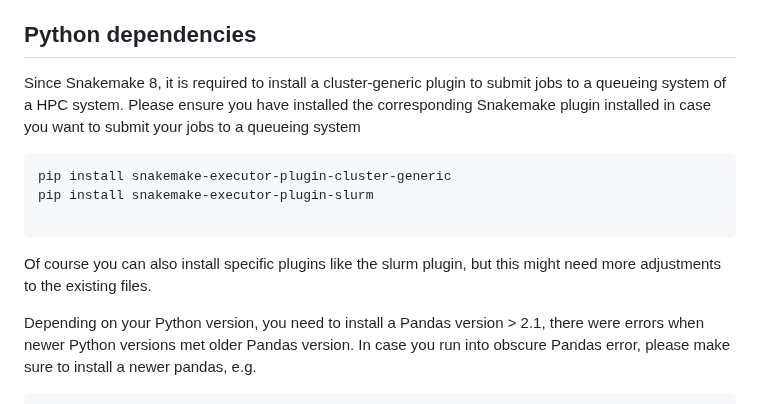
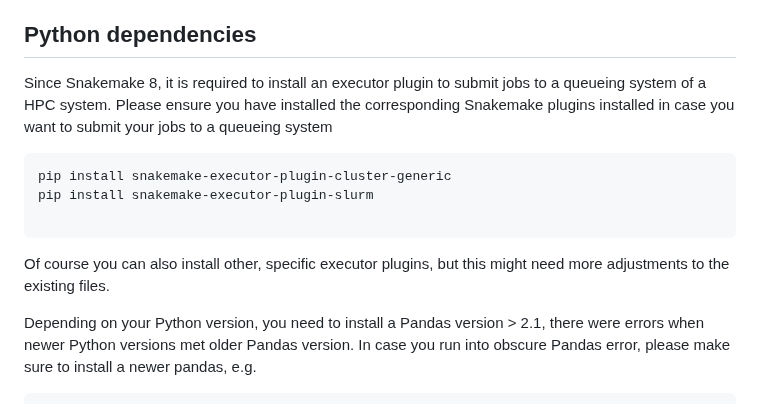
Before and after one commit to fischuu/Pipeline-Holoruminant-Meta, a Markdown page: README.md, the part around the change. GitHub-like rendering.

````diff
--- a/README.md
+++ b/README.md
@@ -14,7 +14,7 @@ conda environment (not tested)
 docker/singularity/apptainer support
 
 ## Python dependencies
-Since Snakemake 8, it is required to install a cluster-generic plugin to submit jobs to a queueing system of a HPC system. Please ensure you have installed the corresponding Snakemake plugin installed in case you want to submit your jobs to a queueing system
+Since Snakemake 8, it is required to install an executor plugin to submit jobs to a queueing system of a HPC system. Please ensure you have installed the corresponding Snakemake plugins installed in case you want to submit your jobs to a queueing system
 
 ```
 pip install snakemake-executor-plugin-cluster-generic
@@ -22,7 +22,7 @@ pip install snakemake-executor-plugin-slurm
 
 ```
 
-Of course you can also install specific plugins like the slurm plugin, but this might need more adjustments to the existing files.
+Of course you can also install other, specific executor plugins, but this might need more adjustments to the existing files.
 
 Depending on your Python version, you need to install a Pandas version > 2.1, there were errors when newer Python versions met older Pandas version. In case you run into obscure Pandas error, please make sure to install a newer pandas, e.g.
 
````
